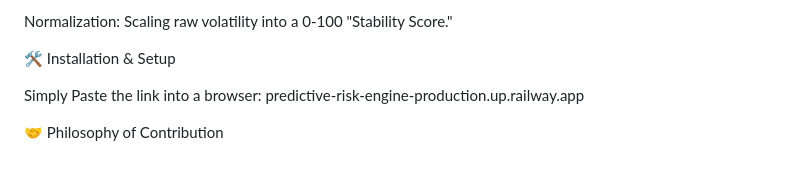
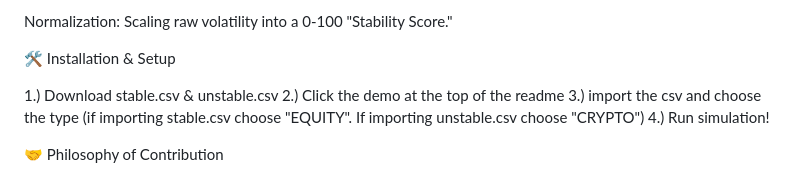
Before and after one commit to Live2Bloom/predictive-risk-engine, a Markdown page: README.md, the part around the change. GitHub-like rendering.

Commit message:
Revise installation steps in README
Updated installation instructions to include CSV download and demo steps.

```diff
--- a/README.md
+++ b/README.md
@@ -45,7 +45,10 @@ Normalization: Scaling raw volatility into a 0-100 "Stability Score."
 
 🛠️ Installation & Setup
 
-Simply Paste the link into a browser: predictive-risk-engine-production.up.railway.app
+1.) Download stable.csv & unstable.csv
+2.) Click the demo at the top of the readme
+3.) import the csv and choose the type (if importing stable.csv choose "EQUITY". If importing unstable.csv choose "CRYPTO")
+4.) Run simulation!
 
 
 🤝 Philosophy of Contribution
```
